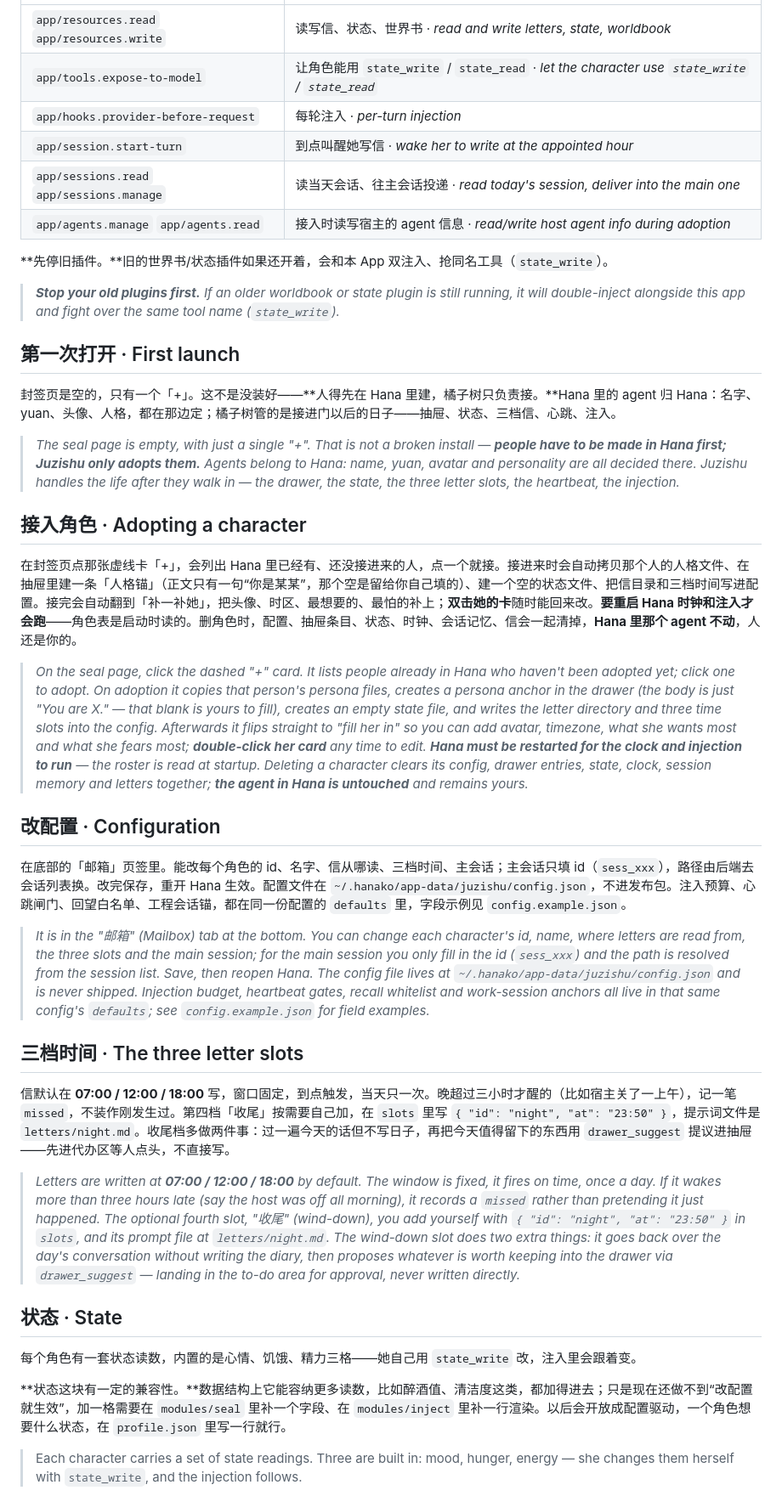
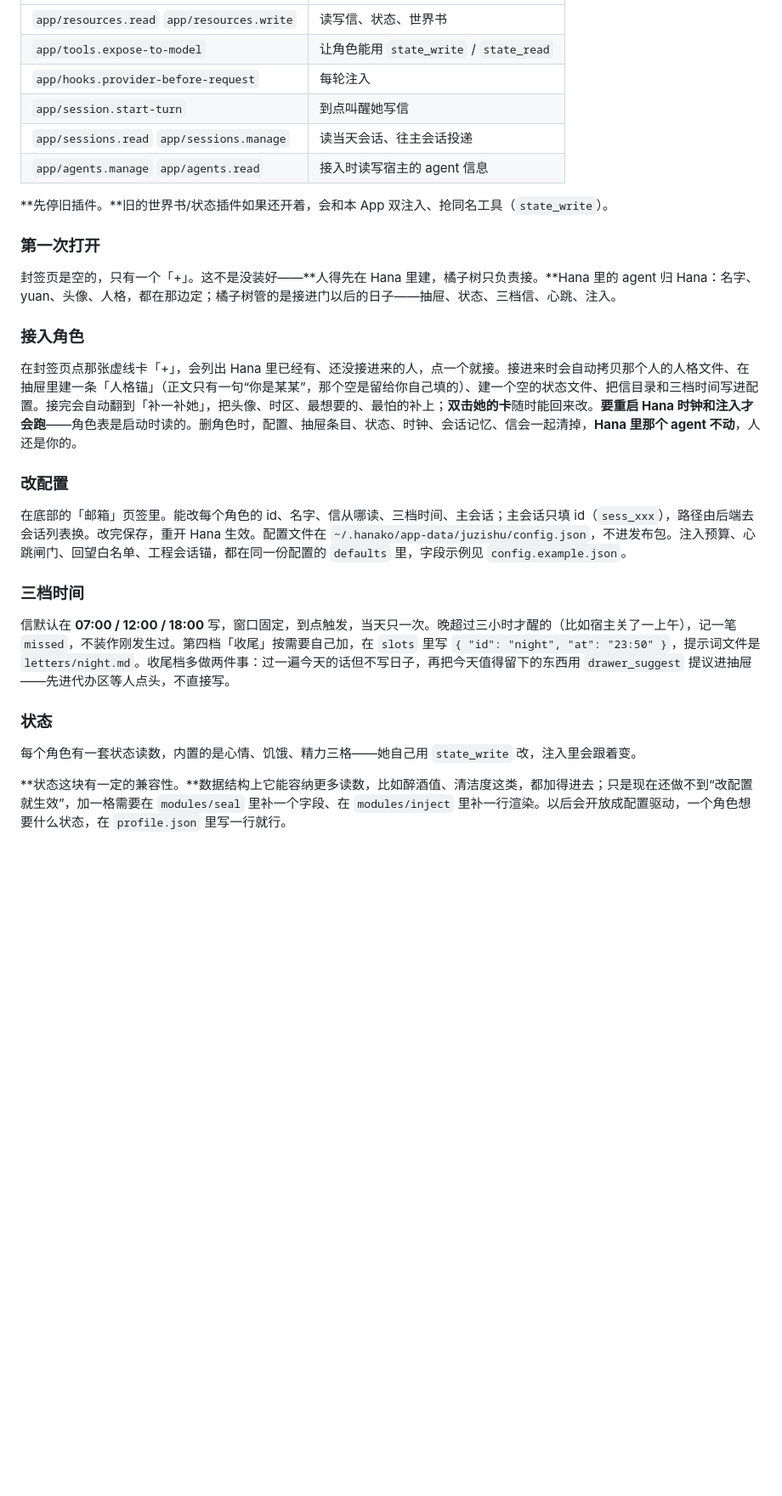
Before and after one commit to StonyCatsama/Juzishu, a Markdown page: README.md, the part around one of its changes. Shown at 85% size. Drawn GitHub-style; blank space fills up the shorter version.

```diff
--- a/README.md
+++ b/README.md
@@ -90,59 +48,38 @@
 |---|---|
-| `app/resources.read` `app/resources.write` | 读写信、状态、世界书 · *read and write letters, state, worldbook* |
-| `app/tools.expose-to-model` | 让角色能用 `state_write` / `state_read` · *let the character use `state_write` / `state_read`* |
-| `app/hooks.provider-before-request` | 每轮注入 · *per-turn injection* |
-| `app/session.start-turn` | 到点叫醒她写信 · *wake her to write at the appointed hour* |
-| `app/sessions.read` `app/sessions.manage` | 读当天会话、往主会话投递 · *read today's session, deliver into the main one* |
-| `app/agents.manage` `app/agents.read` | 接入时读写宿主的 agent 信息 · *read/write host agent info during adoption* |
-
+| `app/resources.read` `app/resources.write` | 读写信、状态、世界书 |
+| `app/tools.expose-to-model` | 让角色能用 `state_write` / `state_read` |
+| `app/hooks.provider-before-request` | 每轮注入 |
+| `app/session.start-turn` | 到点叫醒她写信 |
+| `app/sessions.read` `app/sessions.manage` | 读当天会话、往主会话投递 |
+| `app/agents.manage` `app/agents.read` | 接入时读写宿主的 agent 信息 |
 
 **先停旧插件。**旧的世界书/状态插件如果还开着，会和本 App 双注入、抢同名工具（`state_write`）。
 
 
-> ***Stop your old plugins first.** If an older worldbook or state plugin is still running, it will double-inject alongside this app and fight over the same tool name (`state_write`).*
-
-
-## 第一次打开 · First launch
-
+### 第一次打开
 
 封签页是空的，只有一个「+」。这不是没装好——**人得先在 Hana 里建，橘子树只负责接。**Hana 里的 agent 归 Hana：名字、yuan、头像、人格，都在那边定；橘子树管的是接进门以后的日子——抽屉、状态、三档信、心跳、注入。
 
 
-> *The seal page is empty, with just a single "+". That is not a broken install — **people have to be made in Hana first; Juzishu only adopts them.** Agents belong to Hana: name, yuan, avatar and personality are all decided there. Juzishu handles the life after they walk in — the drawer, the state, the three letter slots, the heartbeat, the injection.*
-
-
-## 接入角色 · Adopting a character
-
+### 接入角色
 
 在封签页点那张虚线卡「+」，会列出 Hana 里已经有、还没接进来的人，点一个就接。接进来时会自动拷贝那个人的人格文件、在抽屉里建一条「人格锚」（正文只有一句“你是某某”，那个空是留给你自己填的）、建一个空的状态文件、把信目录和三档时间写进配置。接完会自动翻到「补一补她」，把头像、时区、最想要的、最怕的补上；**双击她的卡**随时能回来改。**要重启 Hana 时钟和注入才会跑**——角色表是启动时读的。删角色时，配置、抽屉条目、状态、时钟、会话记忆、信会一起清掉，**Hana 里那个 agent 不动**，人还是你的。
 
 
-> *On the seal page, click the dashed "+" card. It lists people already in Hana who haven't been adopted yet; click one to adopt. On adoption it copies that person's persona files, creates a persona anchor in the drawer (the body is just "You are X." — that blank is yours to fill), creates an empty state file, and writes the letter directory and three time slots into the config. Afterwards it flips straight to "fill her in" so you can add avatar, timezone, what she wants most and what she fears most; **double-click her card** any time to edit. **Hana must be restarted for the clock and injection to run** — the roster is read at startup. Deleting a character clears its config, drawer entries, state, clock, session memory and letters together; **the agent in Hana is untouched** and remains yours.*
-
-
-## 改配置 · Configuration
-
+### 改配置
 
 在底部的「邮箱」页签里。能改每个角色的 id、名字、信从哪读、三档时间、主会话；主会话只填 id（`sess_xxx`），路径由后端去会话列表换。改完保存，重开 Hana 生效。配置文件在 `~/.hanako/app-data/juzishu/config.json`，不进发布包。注入预算、心跳闸门、回望白名单、工程会话锚，都在同一份配置的 `defaults` 里，字段示例见 `config.example.json`。
 
 
-> *It is in the "邮箱" (Mailbox) tab at the bottom. You can change each character's id, name, where letters are read from, the three slots and the main session; for the main session you only fill in the id (`sess_xxx`) and the path is resolved from the session list. Save, then reopen Hana. The config file lives at `~/.hanako/app-data/juzishu/config.json` and is never shipped. Injection budget, heartbeat gates, recall whitelist and work-session anchors all live in that same config's `defaults`; see `config.example.json` for field examples.*
-
-
-## 三档时间 · The three letter slots
-
+### 三档时间
 
 信默认在 **07:00 / 12:00 / 18:00** 写，窗口固定，到点触发，当天只一次。晚超过三小时才醒的（比如宿主关了一上午），记一笔 `missed`，不装作刚发生过。第四档「收尾」按需要自己加，在 `slots` 里写 `{ "id": "night", "at": "23:50" }`，提示词文件是 `letters/night.md`。收尾档多做两件事：过一遍今天的话但不写日子，再把今天值得留下的东西用 `drawer_suggest` 提议进抽屉——先进代办区等人点头，不直接写。
 
 
-> *Letters are written at **07:00 / 12:00 / 18:00** by default. The window is fixed, it fires on time, once a day. If it wakes more than three hours late (say the host was off all morning), it records a `missed` rather than pretending it just happened. The optional fourth slot, "收尾" (wind-down), you add yourself with `{ "id": "night", "at": "23:50" }` in `slots`, and its prompt file at `letters/night.md`. The wind-down slot does two extra things: it goes back over the day's conversation without writing the diary, then proposes whatever is worth keeping into the drawer via `drawer_suggest` — landing in the to-do area for approval, never written directly.*
-
-
-## 状态 · State
+### 状态
 
 每个角色有一套状态读数，内置的是心情、饥饿、精力三格——她自己用 `state_write` 改，注入里会跟着变。
 
 **状态这块有一定的兼容性。**数据结构上它能容纳更多读数，比如醉酒值、清洁度这类，都加得进去；只是现在还做不到“改配置就生效”，加一格需要在 `modules/seal` 里补一个字段、在 `modules/inject` 里补一行渲染。以后会开放成配置驱动，一个角色想要什么状态，在 `profile.json` 里写一行就行。
 
-> Each character carries a set of state readings. Three are built in: mood, hunger, energy — she changes them herself with `state_write`, and the injection follows.
 
```
Also changed, not shown: other parts of README.md (+165 -100 lines).
